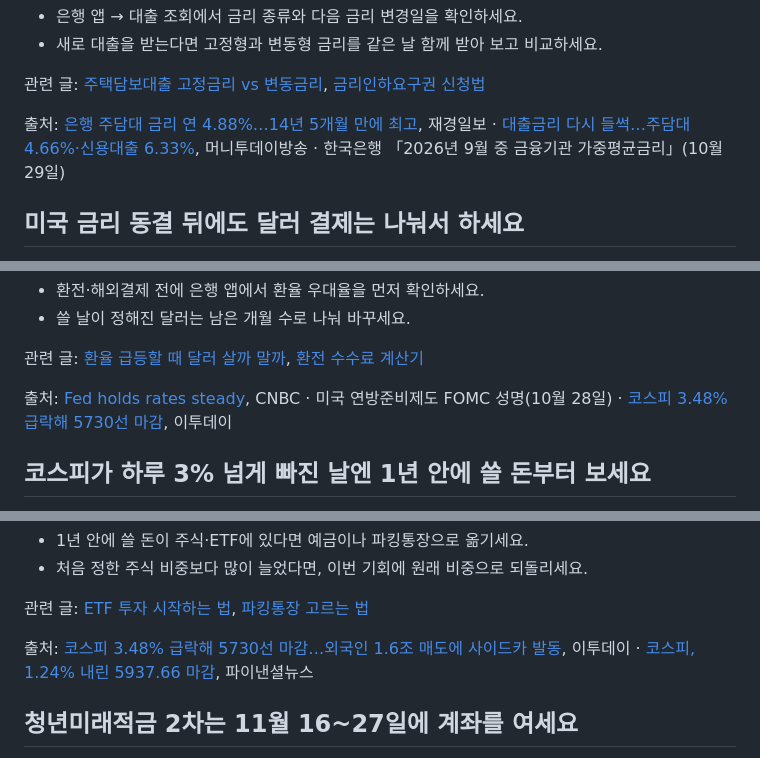
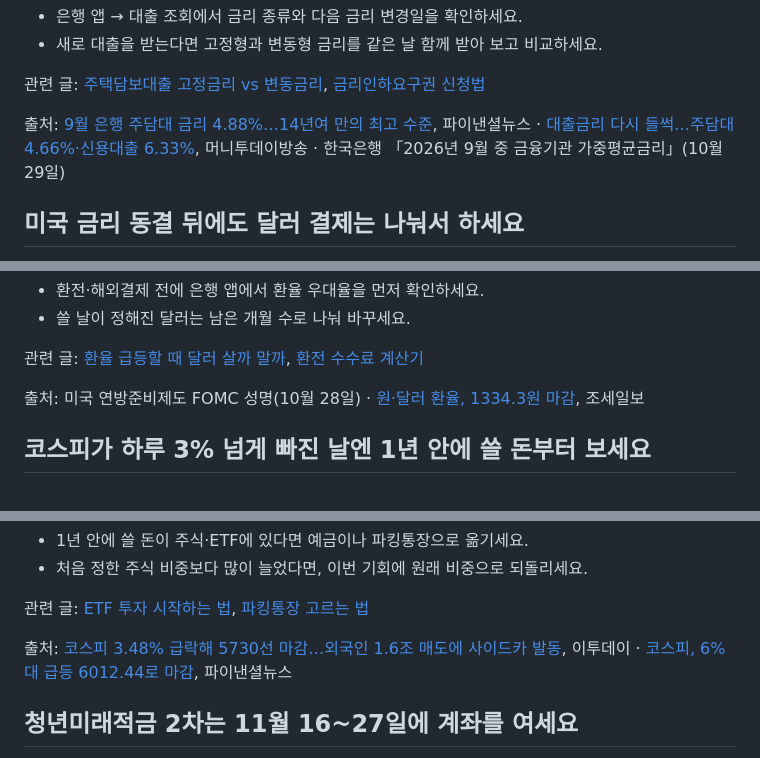
Before and after one commit to micky923-hub/my-blog, a Markdown page: posts/2026-weekly-economy-briefing-1101.md, 3 parts joined by grey strips. GitHub-like rendering.

Commit message:
주간 브리핑 1101: 확인한 출처 주소로 교체
Co-Authored-By: Claude Opus 5.5 <noreply@anthropic.com>
Claude-Session: https://claude.ai/code/session_01JihgYNmvCKMUFpAMTH24sk

```diff
--- a/posts/2026-weekly-economy-briefing-1101.md
+++ b/posts/2026-weekly-economy-briefing-1101.md
@@ -55,7 +55,7 @@ image: https://images.unsplash.com/photo-1504868584819-f8e8b4b6d7e3?w=800&h=400&
 
 관련 글: [주택담보대출 고정금리 vs 변동금리](/posts/2026-mortgage-fixed-vs-variable-rate-guide.html), [금리인하요구권 신청법](/posts/2026-interest-rate-cut-request-guide.html)
 
-출처: [은행 주담대 금리 연 4.88%…14년 5개월 만에 최고](https://news.jkn.co.kr/post/1057459), 재경일보 · [대출금리 다시 들썩…주담대 4.66%·신용대출 6.33%](https://news.mtn.co.kr/news-detail/2026093010503213340), 머니투데이방송 · 한국은행 「2026년 9월 중 금융기관 가중평균금리」(10월 29일)
+출처: [9월 은행 주담대 금리 4.88%…14년여 만의 최고 수준](https://www.fnnews.com/news/202610291202476646), 파이낸셜뉴스 · [대출금리 다시 들썩…주담대 4.66%·신용대출 6.33%](https://news.mtn.co.kr/news-detail/2026093010503213340), 머니투데이방송 · 한국은행 「2026년 9월 중 금융기관 가중평균금리」(10월 29일)
 
 ## 미국 금리 동결 뒤에도 달러 결제는 나눠서 하세요
 
@@ -80,7 +80,7 @@ image: https://images.unsplash.com/photo-1504868584819-f8e8b4b6d7e3?w=800&h=400&
 
 관련 글: [환율 급등할 때 달러 살까 말까](/posts/2026-exchange-rate-surge-dollar-buy-guide.html), [환전 수수료 계산기](/apps/exchange-fee-calculator/)
 
-출처: [Fed holds rates steady](https://www.cnbc.com/2026/10/28/fed-interest-rate-decision-october-2026.html), CNBC · 미국 연방준비제도 FOMC 성명(10월 28일) · [코스피 3.48% 급락해 5730선 마감](https://www.etoday.co.kr/news/view/2642400), 이투데이
+출처: 미국 연방준비제도 FOMC 성명(10월 28일) · [원·달러 환율, 1334.3원 마감](https://m.joseilbo.com/news/view.htm?newsid=578575), 조세일보
 
 ## 코스피가 하루 3% 넘게 빠진 날엔 1년 안에 쓸 돈부터 보세요
 
@@ -107,7 +107,7 @@ image: https://images.unsplash.com/photo-1504868584819-f8e8b4b6d7e3?w=800&h=400&
 
 관련 글: [ETF 투자 시작하는 법](/posts/2026-etf-beginner-guide.html), [파킹통장 고르는 법](/posts/2026-parking-savings-guide.html)
 
-출처: [코스피 3.48% 급락해 5730선 마감…외국인 1.6조 매도에 사이드카 발동](https://www.etoday.co.kr/news/view/2642400), 이투데이 · [코스피, 1.24% 내린 5937.66 마감](https://www.fnnews.com/news/202610291531274783), 파이낸셜뉴스
+출처: [코스피 3.48% 급락해 5730선 마감…외국인 1.6조 매도에 사이드카 발동](https://www.etoday.co.kr/news/view/2642400), 이투데이 · [코스피, 6%대 급등 6012.44로 마감](https://www.fnnews.com/news/202610281523015061), 파이낸셜뉴스
 
 ## 청년미래적금 2차는 11월 16~27일에 계좌를 여세요
 
```
Also changed, not shown: other parts of posts/2026-weekly-economy-briefing-1101.md (+1 -1 lines).
